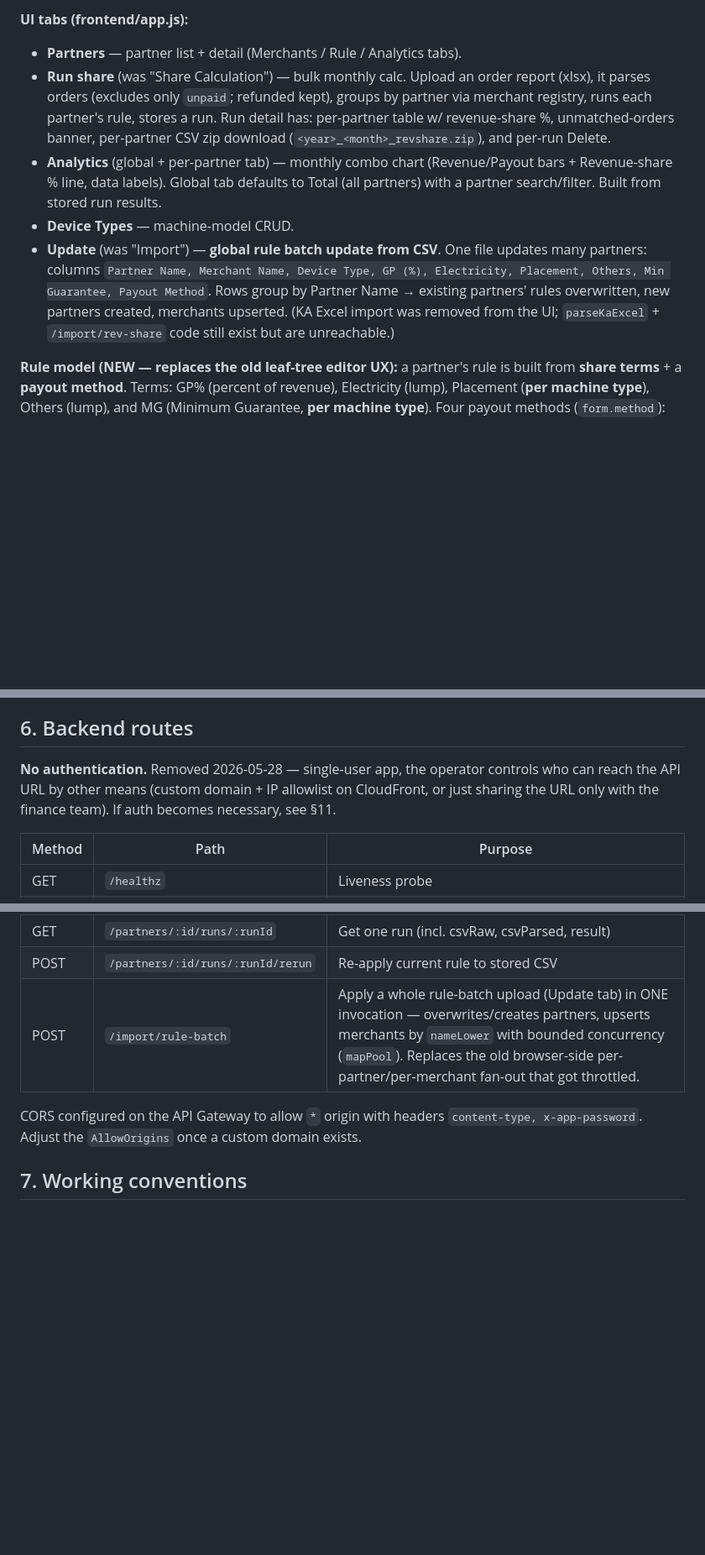
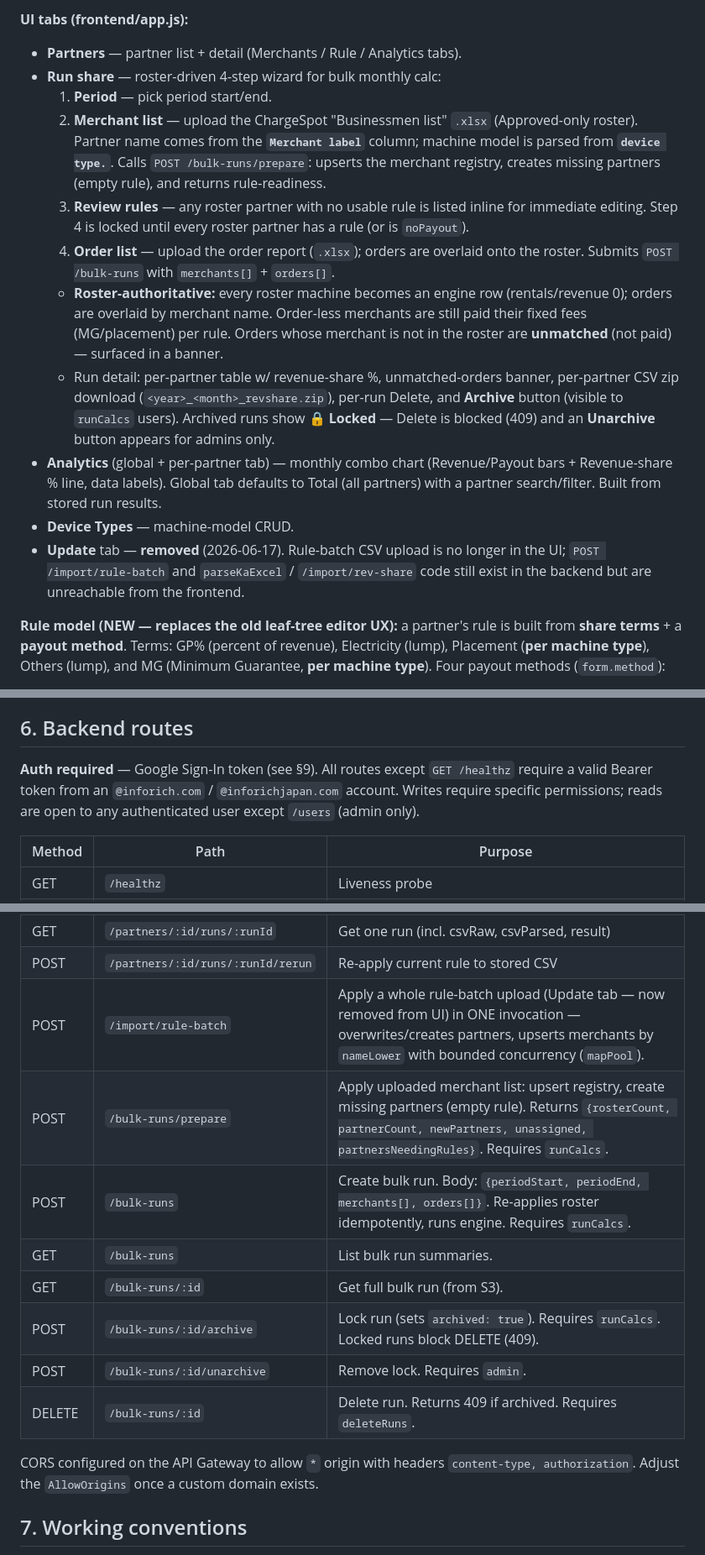
Before and after one commit to ozziewang-bit/revshare-aws, a Markdown page: CLAUDE.md, 3 parts joined by grey strips. Shown at 84% size. GitHub-like rendering; blank space fills up the shorter version.

Commit message:
docs: roster-driven run flow (4-step wizard, merchant-list roster, archive lock); sw v70

```diff
--- a/CLAUDE.md
+++ b/CLAUDE.md
@@ -32,21 +33,31 @@ is deprecated — the unified site lives on `d2t76jfby056ul`.
 
 **UI tabs (frontend/app.js):**
 - **Partners** — partner list + detail (Merchants / Rule / Analytics tabs).
-- **Run share** (was "Share Calculation") — bulk monthly calc. Upload an order
-  report (xlsx), it parses orders (excludes only `unpaid`; refunded kept),
-  groups by partner via merchant registry, runs each partner's rule, stores a run.
-  Run detail has: per-partner table w/ revenue-share %, unmatched-orders banner,
-  per-partner CSV zip download (`<year>_<month>_revshare.zip`), and per-run Delete.
+- **Run share** — roster-driven 4-step wizard for bulk monthly calc:
+  1. **Period** — pick period start/end.
+  2. **Merchant list** — upload the ChargeSpot "Businessmen list" `.xlsx` (Approved-only
+     roster). Partner name comes from the **`Merchant label`** column; machine model is
+     parsed from **`device type.`**. Calls `POST /bulk-runs/prepare`: upserts the merchant
+     registry, creates missing partners (empty rule), and returns rule-readiness.
+  3. **Review rules** — any roster partner with no usable rule is listed inline for immediate
+     editing. Step 4 is locked until every roster partner has a rule (or is `noPayout`).
+  4. **Order list** — upload the order report (`.xlsx`); orders are overlaid onto the roster.
+     Submits `POST /bulk-runs` with `merchants[]` + `orders[]`.
+  - **Roster-authoritative:** every roster machine becomes an engine row (rentals/revenue 0);
+    orders are overlaid by merchant name. Order-less merchants are still paid their fixed fees
+    (MG/placement) per rule. Orders whose merchant is not in the roster are **unmatched** (not
+    paid) — surfaced in a banner.
+  - Run detail: per-partner table w/ revenue-share %, unmatched-orders banner,
+    per-partner CSV zip download (`<year>_<month>_revshare.zip`), per-run Delete, and
+    **Archive** button (visible to `runCalcs` users). Archived runs show **🔒 Locked** —
+    Delete is blocked (409) and an **Unarchive** button appears for admins only.
 - **Analytics** (global + per-partner tab) — monthly combo chart (Revenue/Payout
   bars + Revenue-share % line, data labels). Global tab defaults to Total (all
   partners) with a partner search/filter. Built from stored run results.
 - **Device Types** — machine-model CRUD.
-- **Update** (was "Import") — **global rule batch update from CSV**. One file
-  updates many partners: columns `Partner Name, Merchant Name, Device Type,
-  GP (%), Electricity, Placement, Others, Min Guarantee, Payout Method`. Rows
-  group by Partner Name → existing partners' rules overwritten, new partners
-  created, merchants upserted. (KA Excel import was removed from the UI;
-  `parseKaExcel` + `/import/rev-share` code still exist but are unreachable.)
+- **Update** tab — **removed** (2026-06-17). Rule-batch CSV upload is no longer in the UI;
+  `POST /import/rule-batch` and `parseKaExcel` / `/import/rev-share` code still exist in
+  the backend but are unreachable from the frontend.
 
 **Rule model (NEW — replaces the old leaf-tree editor UX):** a partner's rule is
 built from **share terms** + a **payout method**. Terms: GP% (percent of revenue),
@@ -181,10 +192,7 @@ exactly what was computed at the time.
 
 ## 6. Backend routes
 
-**No authentication.** Removed 2026-05-28 — single-user app, the operator
-controls who can reach the API URL by other means (custom domain + IP
-allowlist on CloudFront, or just sharing the URL only with the finance
-team). If auth becomes necessary, see §11.
+**Auth required** — Google Sign-In token (see §9). All routes except `GET /healthz` require a valid Bearer token from an `@inforich.com` / `@inforichjapan.com` account. Writes require specific permissions; reads are open to any authenticated user except `/users` (admin only).
 
 | Method | Path | Purpose |
 |---|---|---|
@@ -198,10 +206,17 @@ team). If auth becomes necessary, see §11.
 | GET | `/partners/:id/runs` | List partner's runs |
 | GET | `/partners/:id/runs/:runId` | Get one run (incl. csvRaw, csvParsed, result) |
 | POST | `/partners/:id/runs/:runId/rerun` | Re-apply current rule to stored CSV |
-| POST | `/import/rule-batch` | Apply a whole rule-batch upload (Update tab) in ONE invocation — overwrites/creates partners, upserts merchants by `nameLower` with bounded concurrency (`mapPool`). Replaces the old browser-side per-partner/per-merchant fan-out that got throttled. |
+| POST | `/import/rule-batch` | Apply a whole rule-batch upload (Update tab — now removed from UI) in ONE invocation — overwrites/creates partners, upserts merchants by `nameLower` with bounded concurrency (`mapPool`). |
+| POST | `/bulk-runs/prepare` | Apply uploaded merchant list: upsert registry, create missing partners (empty rule). Returns `{rosterCount, partnerCount, newPartners, unassigned, partnersNeedingRules}`. Requires `runCalcs`. |
+| POST | `/bulk-runs` | Create bulk run. Body: `{periodStart, periodEnd, merchants[], orders[]}`. Re-applies roster idempotently, runs engine. Requires `runCalcs`. |
+| GET | `/bulk-runs` | List bulk run summaries. |
+| GET | `/bulk-runs/:id` | Get full bulk run (from S3). |
+| POST | `/bulk-runs/:id/archive` | Lock run (sets `archived: true`). Requires `runCalcs`. Locked runs block DELETE (409). |
+| POST | `/bulk-runs/:id/unarchive` | Remove lock. Requires `admin`. |
+| DELETE | `/bulk-runs/:id` | Delete run. Returns 409 if archived. Requires `deleteRuns`. |
 
 CORS configured on the API Gateway to allow `*` origin with headers
-`content-type, x-app-password`. Adjust the `AllowOrigins` once a custom
+`content-type, authorization`. Adjust the `AllowOrigins` once a custom
 domain exists.
 
 ## 7. Working conventions
```
Also changed, not shown: other parts of CLAUDE.md (+5 -4 lines).
